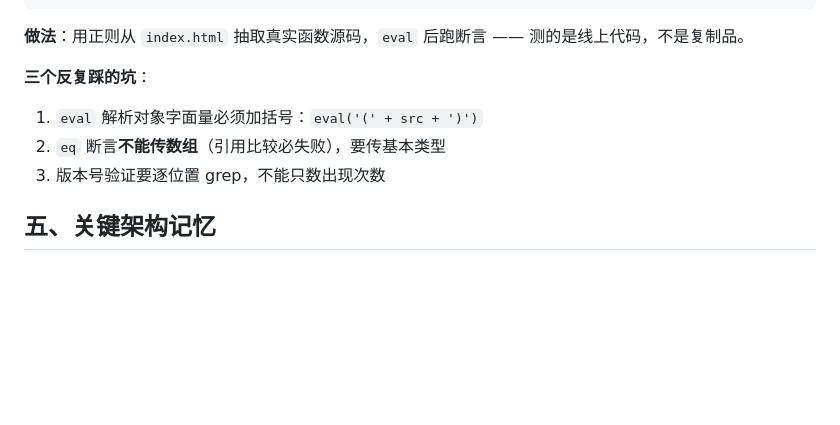
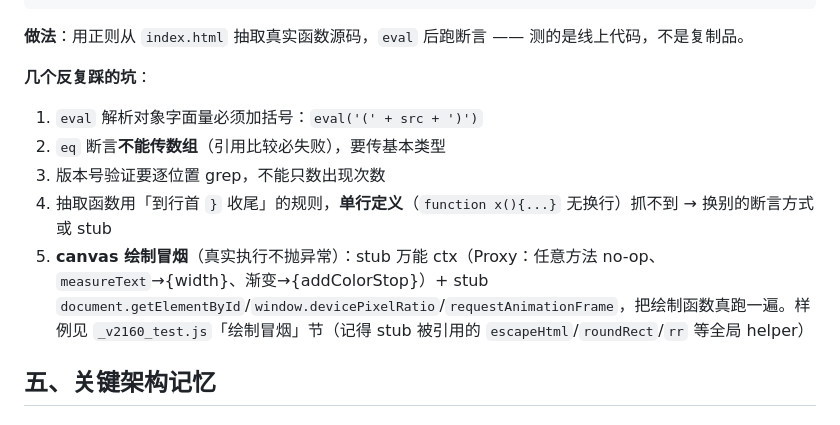
Before and after one commit to cheeeom/class-manager, a Markdown page: CONTEXT.md, the part around the change. Drawn GitHub-style; blank space fills up the shorter version.

Commit message:
docs: CONTEXT 补测试坑（单行函数 grab、canvas stub 冒烟）

```diff
--- a/CONTEXT.md
+++ b/CONTEXT.md
@@ -67,10 +67,12 @@ for f in _v290 _v2100 _v2110 _v2113 _v2120 _v2130 _v2140 _v2150 _v2160 _sync _xs
 
 **做法**：用正则从 `index.html` 抽取真实函数源码，`eval` 后跑断言 —— 测的是线上代码，不是复制品。
 
-**三个反复踩的坑**：
+**几个反复踩的坑**：
 1. `eval` 解析对象字面量必须加括号：`eval('(' + src + ')')`
 2. `eq` 断言**不能传数组**（引用比较必失败），要传基本类型
 3. 版本号验证要逐位置 grep，不能只数出现次数
+4. 抽取函数用「到行首 `}` 收尾」的规则，**单行定义**（`function x(){...}` 无换行）抓不到 → 换别的断言方式或 stub
+5. **canvas 绘制冒烟**（真实执行不抛异常）：stub 万能 ctx（Proxy：任意方法 no-op、`measureText`→{width}、渐变→{addColorStop}）+ stub `document.getElementById`/`window.devicePixelRatio`/`requestAnimationFrame`，把绘制函数真跑一遍。样例见 `_v2160_test.js`「绘制冒烟」节（记得 stub 被引用的 `escapeHtml`/`roundRect`/`rr` 等全局 helper）
 
 ## 五、关键架构记忆
 
```
